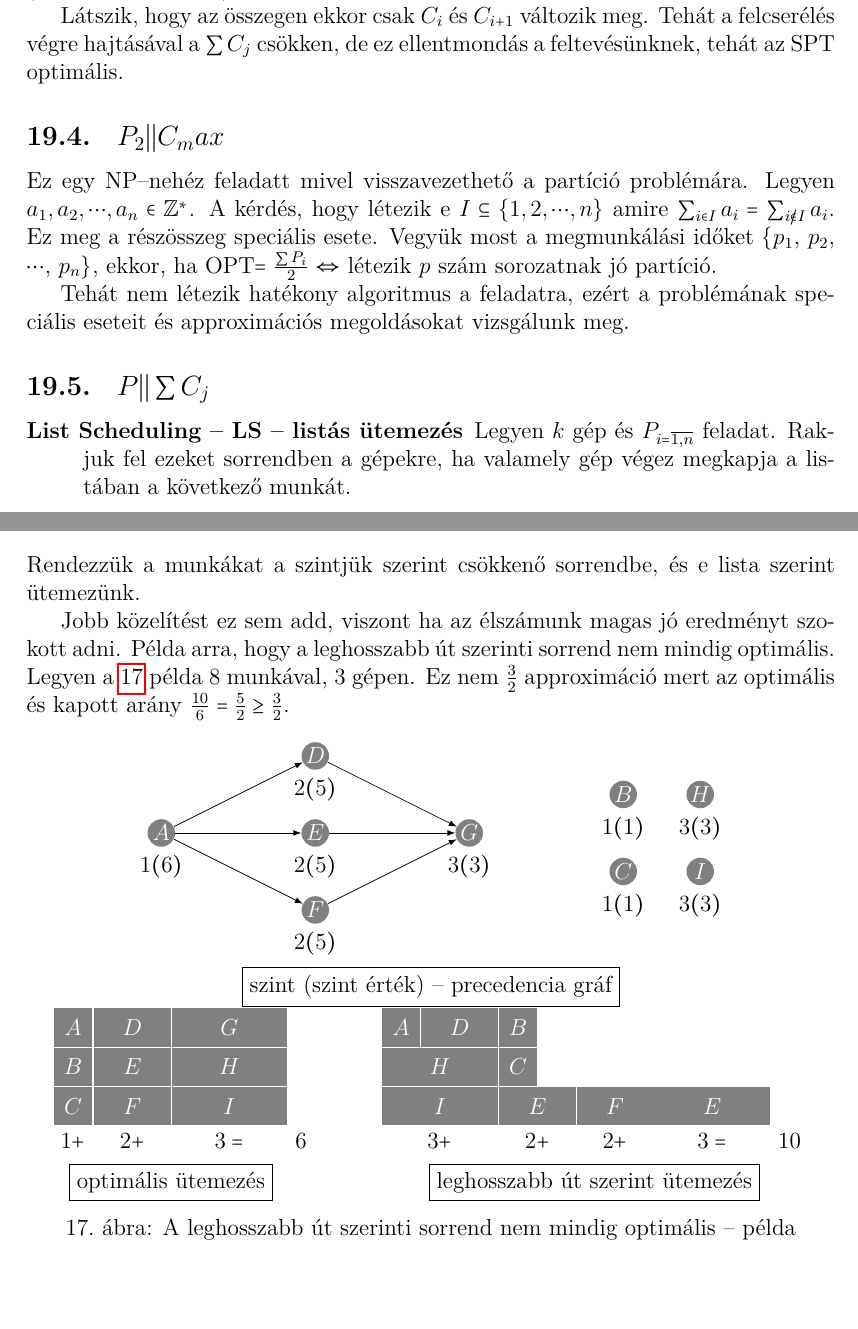
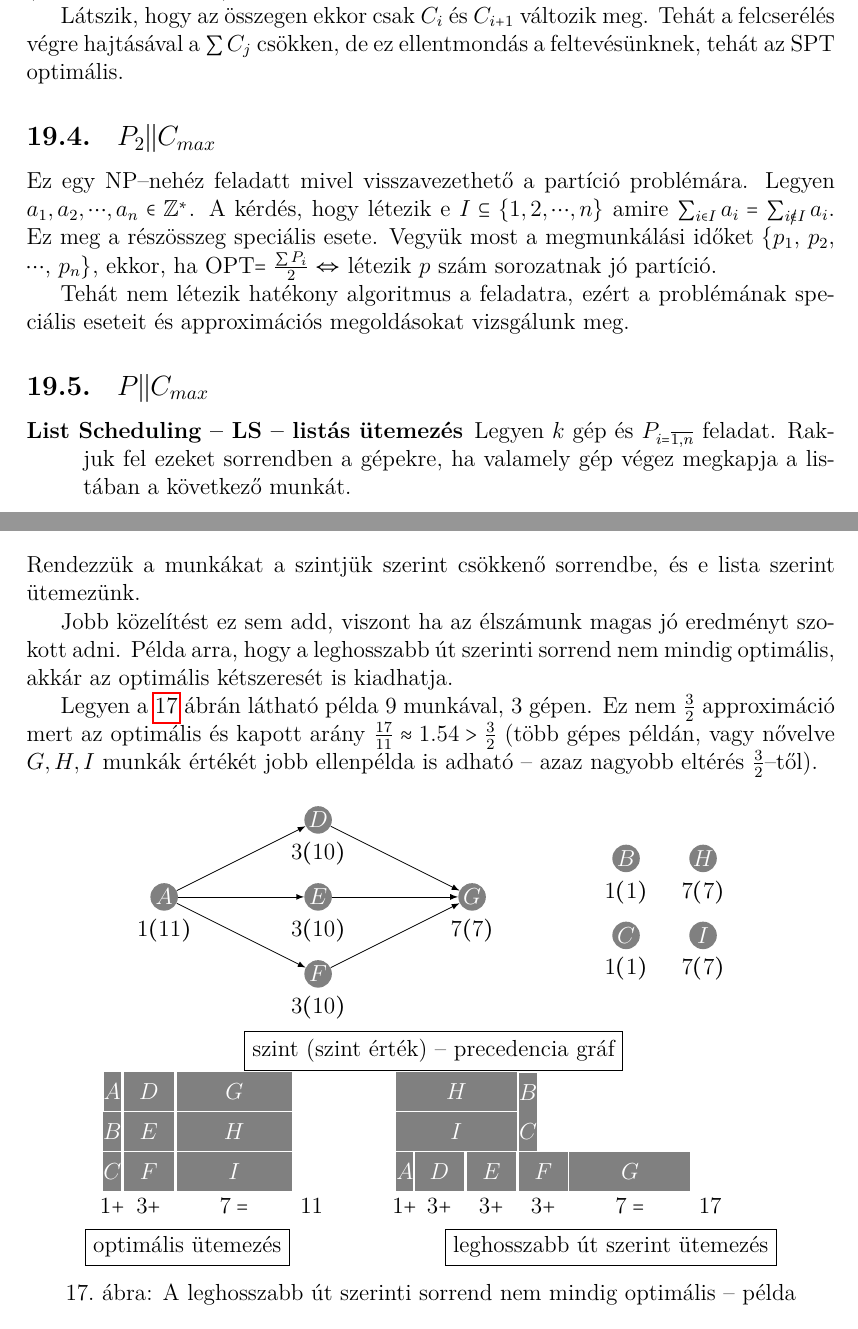
Before and after one commit to gaborbernat/ropi_jegyzet_latex, a LaTeX book (src/main.tex, which reads src/19.tex): two parts of pages 77 and 79 of 80, joined at a grey line, cut so that both start at the same text. Compiled offline with pdfLaTeX.

Commit message:
Error corrections

```diff
--- a/src/19.tex
+++ b/src/19.tex
@@ -153,7 +153,7 @@ Látszik, hogy az összegen ekkor csak $C_i$ és $C_{i+1}$ változik meg. Tehát
 felcserélés végre hajtásával a $\sum C_j$ csökken, de ez ellentmondás a
 feltevésünknek, tehát az SPT optimális.
 
-\subsection{ \texorpdfstring {$ P_2||C_max$} {P2||Cmax} }
+\subsection{ \texorpdfstring {$ P_2||C_{max}$} {P2||Cmax} }
 
 Ez egy NP--nehéz feladatt mivel visszavezethető a partíció problémára. Legyen
 $a_1, a_2, \cdots, a_n \in \mathbb{Z}^*$. A kérdés, hogy létezik e $I \subseteq
@@ -165,7 +165,7 @@ szám sorozatnak jó partíció.
 Tehát nem létezik hatékony algoritmus a feladatra, ezért a problémának speciális
 eseteit és approximációs megoldásokat vizsgálunk meg.
 
-\subsection{ \texorpdfstring {$ P||\sum C_j$} {P||Cmax} }
+\subsection{ \texorpdfstring {$ P||C_{max}$} {P||Cmax} }
 
 \begin{description}
   \item[List Scheduling -- LS -- listás ütemezés] Legyen $k$ gép és
@@ -232,10 +232,13 @@ Rendezzük a munkákat a szintjük szerint csökkenő sorrendbe, és e lista sze
 ütemezünk.
 
 Jobb közelítést ez sem add, viszont ha az élszámunk magas jó eredményt szokott
-adni. Példa arra, hogy a leghosszabb út szerinti sorrend nem mindig optimális.
-Legyen \aref{fig:LegNemOpt} példa $8$ munkával, $3$ gépen. Ez nem $\frac{3}{2}$
-approximáció mert az optimális és kapott arány $\frac{10}{6}=\frac{5}{2} \geq
-\frac{3}{2}$.
+adni. Példa arra, hogy a leghosszabb út szerinti sorrend nem mindig optimális,
+akkár az optimális kétszeresét is kiadhatja.
+
+Legyen \aref{fig:LegNemOpt} ábrán látható példa $9$ munkával, $3$ gépen. Ez nem
+$\frac{3}{2}$ approximáció mert az optimális és kapott arány $\frac{17}{11}
+\approx 1.54 > \frac{3}{2}$ (több gépes példán, vagy nővelve $G,H,I$ munkák
+értékét jobb ellenpélda is adható -- azaz nagyobb eltérés $\frac{3}{2}$--től).
 
 \begin{figure}[htbp]
 \caption{A leghosszabb út szerinti sorrend nem mindig optimális -- példa}\label{fig:LegNemOpt}
@@ -260,58 +263,58 @@ approximáció mert az optimális és kapott arány $\frac{10}{6}=\frac{5}{2} \g
   \draw[-latex] (E) -- (G) node [midway, above] {};
   \draw[-latex] (F) -- (G) node [midway, above] {};
 
-  \node [below =0 of A] {$1 (6)$};
-  \node [below =0 of D] {$2 (5)$};
-  \node [below =0 of E] {$2 (5)$};
-  \node [below =0 of F] {$2 (5)$};
-  \node [below =0 of G] {$3 (3)$};
+  \node [below =0 of A] {$1 (11)$};
+  \node [below =0 of D] {$3 (10)$};
+  \node [below =0 of E] {$3 (10)$};
+  \node [below =0 of F] {$3 (10)$};
+  \node [below =0 of G] {$7 (7)$};
 
   \node [below =0 of B] {$1 (1)$};
   \node [below =0 of C] {$1 (1)$};
-  \node [below =0 of H] {$3 (3)$};
-  \node [below =0 of I] {$3 (3)$};
+  \node [below =0 of H] {$7 (7)$};
+  \node [below =0 of I] {$7 (7)$};
 
   \node[draw] at (3,-4) {szint (szint érték) -- precedencia gráf};
 \end{tikzpicture}
 \begin{tikzpicture}[scale=0.7]
-  \tikzset{ p/.style={rectangle,white,fill=gray,inner sep=0pt,minimum size=0.7cm},
+  \tikzset{ p/.style={rectangle,white,fill=gray,inner sep=0pt,minimum width=0.3cm,minimum height=0.7cm},
   }
 
-  \node[p] (A) at (-1.54, 1.02) {$A$};
-  \node[p,minimum width=1.4cm] (D) at (0, 1.02) {$D$};
-  \node[p,minimum width=2.1cm] (G) at (2.52, 1.02) {$G$};
+  \node[p] (A) at (-0.95, 1.04) {$A$};
+  \node[p,minimum width=0.9cm] (D) at (0, 1.04) {$D$};
+  \node[p,minimum width=2.1cm] (G) at (2.22, 1.04) {$G$};
 
-  \node[p] (B) at (-1.54, 0) {$B$};
-  \node[p,minimum width=1.4cm] (E) at (0, 0) {$E$};
-  \node[p,minimum width=2.1cm] (H) at (2.52, 0) {$H$};
+  \node[p] (B) at (-0.95, 0) {$B$};
+  \node[p,minimum width=0.9cm] (E) at (0, 0) {$E$};
+  \node[p,minimum width=2.1cm] (H) at (2.22, 0) {$H$};
 
-  \node[p] (C) at (-1.54, -1.02) {$C$};
-  \node[p,minimum width=1.4cm] (F) at (0, -1.02) {$F$};
-  \node[p,minimum width=2.1cm] (I) at (2.52, -1.02) {$I$};
+  \node[p] (C) at (-0.95, -1.04) {$C$};
+  \node[p,minimum width=0.9cm] (F) at (0, -1.04) {$F$};
+  \node[p,minimum width=2.1cm] (I) at (2.22, -1.04) {$I$};
 
   \node [below =0 of C] {$1 + $};
-  \node [below =0 of F] {$2 + $};
-  \node [below =0 of I] {$3 = $};
-  \node [below right =0 of I] {$6$};
+  \node [below =0 of F] {$3 + $};
+  \node [below =0 of I] {$7 = $};
+  \node [below right =0 of I] {$11$};
 
-  \node[p] (Ao) at (6.98, 1.02) {$A$};
-  \node[p,minimum width=1.4cm] (Do) at (8.5, 1.02) {$D$};
-  \node[p] (Bo) at (10.02, 1.02) {$B$};
+  \node[p,minimum width=2.2cm] (Ho) at (7.99, 1.04) {$H$};
+  \node[p] (Bo) at (9.85, 1.02) {$B$};
 
-  \node[p,minimum width=2.12cm] (Ho) at (7.99, 0) {$H$};
-  \node[p] (Co) at (10.02, 0) {$C$};
+  \node[p,minimum width=2.2cm] (Io) at (7.99, 0) {$I$};
+  \node[p] (Co) at (9.85, 0) {$C$};
 
-  \node[p,minimum width=2.12cm] (Io) at (7.99, -1.02) {$I$};
-  \node[p,minimum width=1.4cm] (Eo) at (10.52, -1.02) {$E$};
+  \node[p] (Ao) at (6.65, -1.04) {$A$};
+  \node[p,minimum width=0.9cm] (Do) at (7.55, -1.04) {$D$};
+  \node[p,minimum width=0.9cm] (Eo) at (8.9, -1.04) {$E$};
+  \node[p,minimum width=0.9cm] (Fo) at (10.25, -1.04) {$F$};
+  \node[p,minimum width=2.2cm] (Go) at (12.5, -1.04) {$G$};
 
-  \node[p,minimum width=1.4cm] (Fo) at (12.54, -1.02) {$F$};
-  \node[p,minimum width=2.1cm] (Go) at (15.06, -1.02) {$E$};
-
-  \node [below =0 of Io] {$3 + $};
-  \node [below =0 of Eo] {$2 + $};
-  \node [below =0 of Fo] {$2 + $};
-  \node [below =0 of Go] {$3 = $};
-  \node [below right =0 of Go] {$10$};
+  \node [below =0 of Ao] {$1 + $};
+  \node [below =0 of Eo] {$3 + $};
+  \node [below =0 of Do] {$3 + $};
+  \node [below =0 of Fo] {$3 + $};
+  \node [below =0 of Go] {$7 = $};
+  \node [below right =0 of Go] {$17$};
 
   \node[draw] at (1,-3) {optimális ütemezés};
   \node[draw] at (12,-3) {leghosszabb út szerint ütemezés};
```
Also changed, not shown: src/15.tex (+1 -1 lines), src/8.tex (+1 -1 lines).
